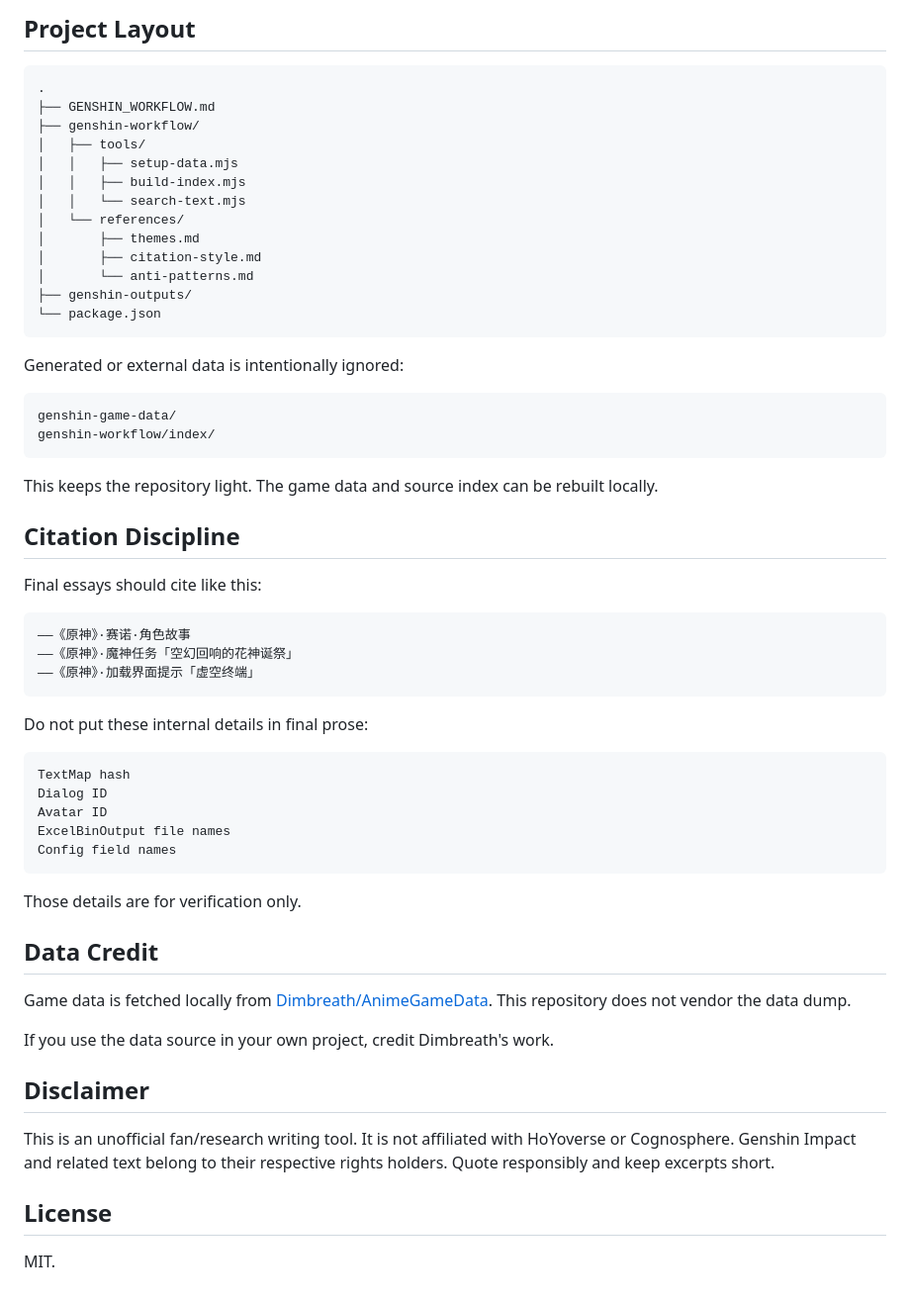
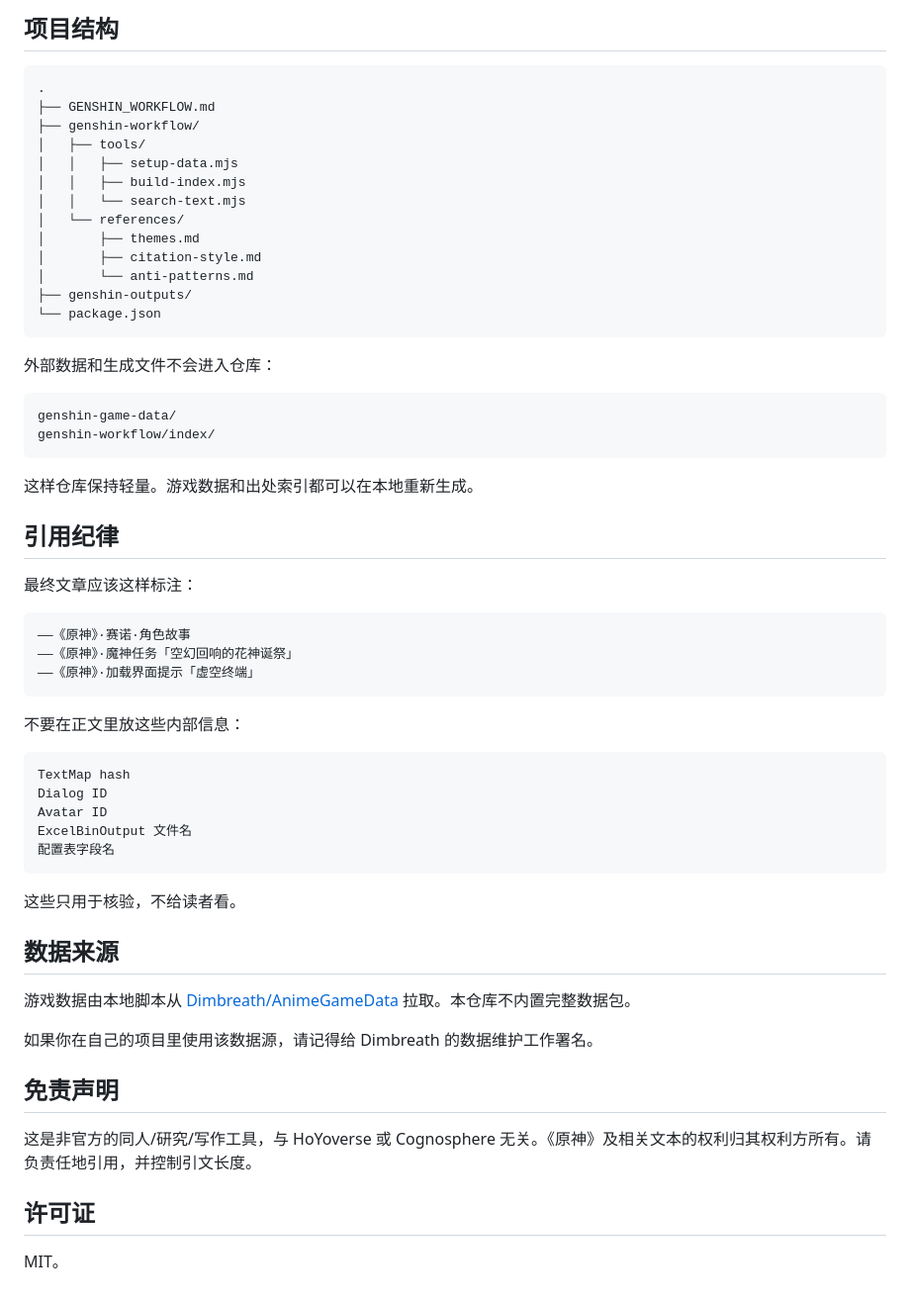
Before and after one commit to arathustr/genshin-text-workflow, a Markdown page: README.md, the part around one of its changes. Shown at 99% size. Rendered like a GitHub page.

````diff
--- a/README.md
+++ b/README.md
@@ -91,5 +91,5 @@ The argument should move from quote to quote. Each Genshin passage should do rea
 
-## Project Layout
+## 项目结构
 
 ```text
 .
@@ -107,18 +107,18 @@ The argument should move from quote to quote. Each Genshin passage should do rea
 └── package.json
 ```
 
-Generated or external data is intentionally ignored:
+外部数据和生成文件不会进入仓库：
 
 ```text
 genshin-game-data/
 genshin-workflow/index/
 ```
 
-This keeps the repository light. The game data and source index can be rebuilt locally.
+这样仓库保持轻量。游戏数据和出处索引都可以在本地重新生成。
 
-## Citation Discipline
+## 引用纪律
 
-Final essays should cite like this:
+最终文章应该这样标注：
 
 ```text
 ——《原神》·赛诺·角色故事
@@ -126,28 +126,28 @@ Final essays should cite like this:
 ——《原神》·加载界面提示「虚空终端」
 ```
 
-Do not put these internal details in final prose:
+不要在正文里放这些内部信息：
 
 ```text
 TextMap hash
 Dialog ID
 Avatar ID
-ExcelBinOutput file names
-Config field names
+ExcelBinOutput 文件名
+配置表字段名
 ```
 
-Those details are for verification only.
+这些只用于核验，不给读者看。
 
-## Data Credit
+## 数据来源
 
-Game data is fetched locally from [Dimbreath/AnimeGameData](https://gitlab.com/Dimbreath/AnimeGameData). This repository does not vendor the data dump.
+游戏数据由本地脚本从 [Dimbreath/AnimeGameData](https://gitlab.com/Dimbreath/AnimeGameData) 拉取。本仓库不内置完整数据包。
 
-If you use the data source in your own project, credit Dimbreath's work.
+如果你在自己的项目里使用该数据源，请记得给 Dimbreath 的数据维护工作署名。
 
-## Disclaimer
+## 免责声明
 
-This is an unofficial fan/research writing tool. It is not affiliated with HoYoverse or Cognosphere. Genshin Impact and related text belong to their respective rights holders. Quote responsibly and keep excerpts short.
+这是非官方的同人/研究/写作工具，与 HoYoverse 或 Cognosphere 无关。《原神》及相关文本的权利归其权利方所有。请负责任地引用，并控制引文长度。
 
-## License
+## 许可证
 
-MIT.
+MIT。
````
Also changed, not shown: other parts of README.md (+27 -27 lines).
